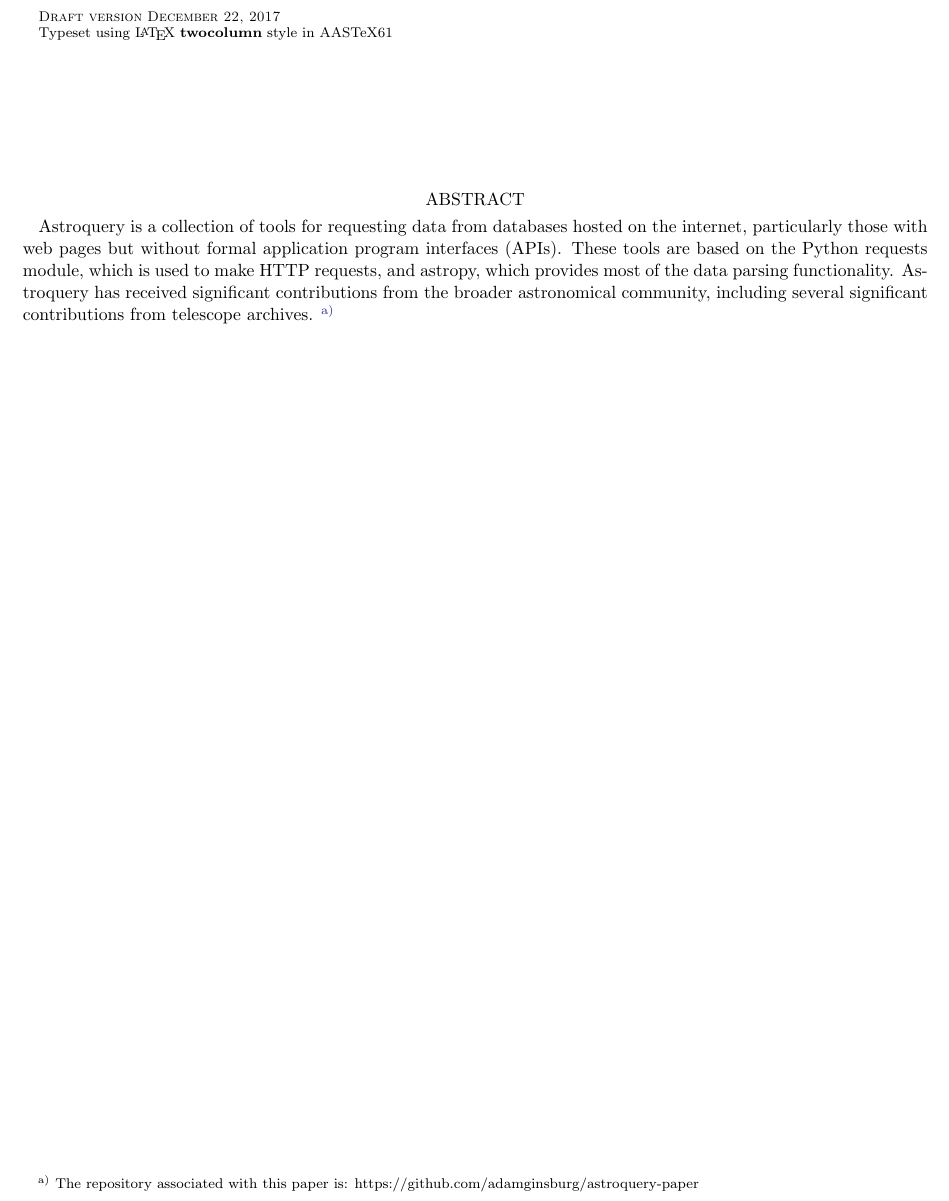
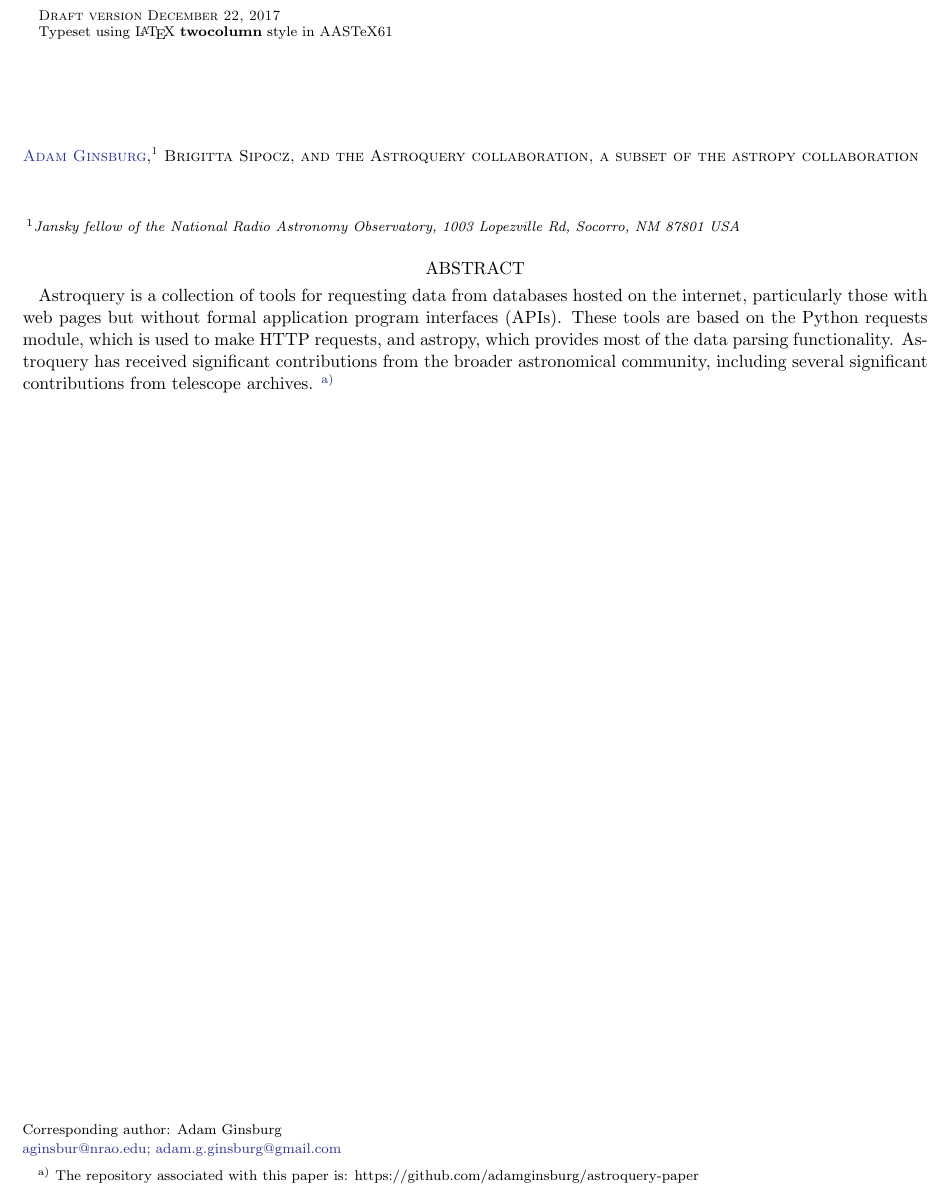
Before and after one commit to adamginsburg/astroquery-paper, a LaTeX paper (main.tex, which reads authors.tex): part of page 1 of 3, cut so that both start at the same text. Compiled offline with LaTeX, dvips and Ghostscript.

Commit message:
add authors

```diff
--- /dev/null
+++ b/authors.tex
@@ -0,0 +1,11 @@
+\newcommand{\nraojansky}{\affiliation{\it{Jansky fellow of the National Radio Astronomy Observatory, 1003 Lopezville Rd, Socorro, NM 87801 USA }}}
+
+\author[0000-0001-6431-9633]{Adam Ginsburg}
+\nraojansky
+
+\correspondingauthor{Adam Ginsburg}
+\email{aginsbur@nrao.edu; adam.g.ginsburg@gmail.com}
+
+\author{Brigitta Sipocz}
+
+\author{the Astroquery collaboration, a subset of the astropy collaboration}
--- a/main.tex
+++ b/main.tex
@@ -3,7 +3,9 @@
 \usepackage[utf8]{inputenc}
 \usepackage{url}
 \usepackage{listings}
+
 \begin{document}
+\input{authors}
 
 
 \begin{abstract}
```
